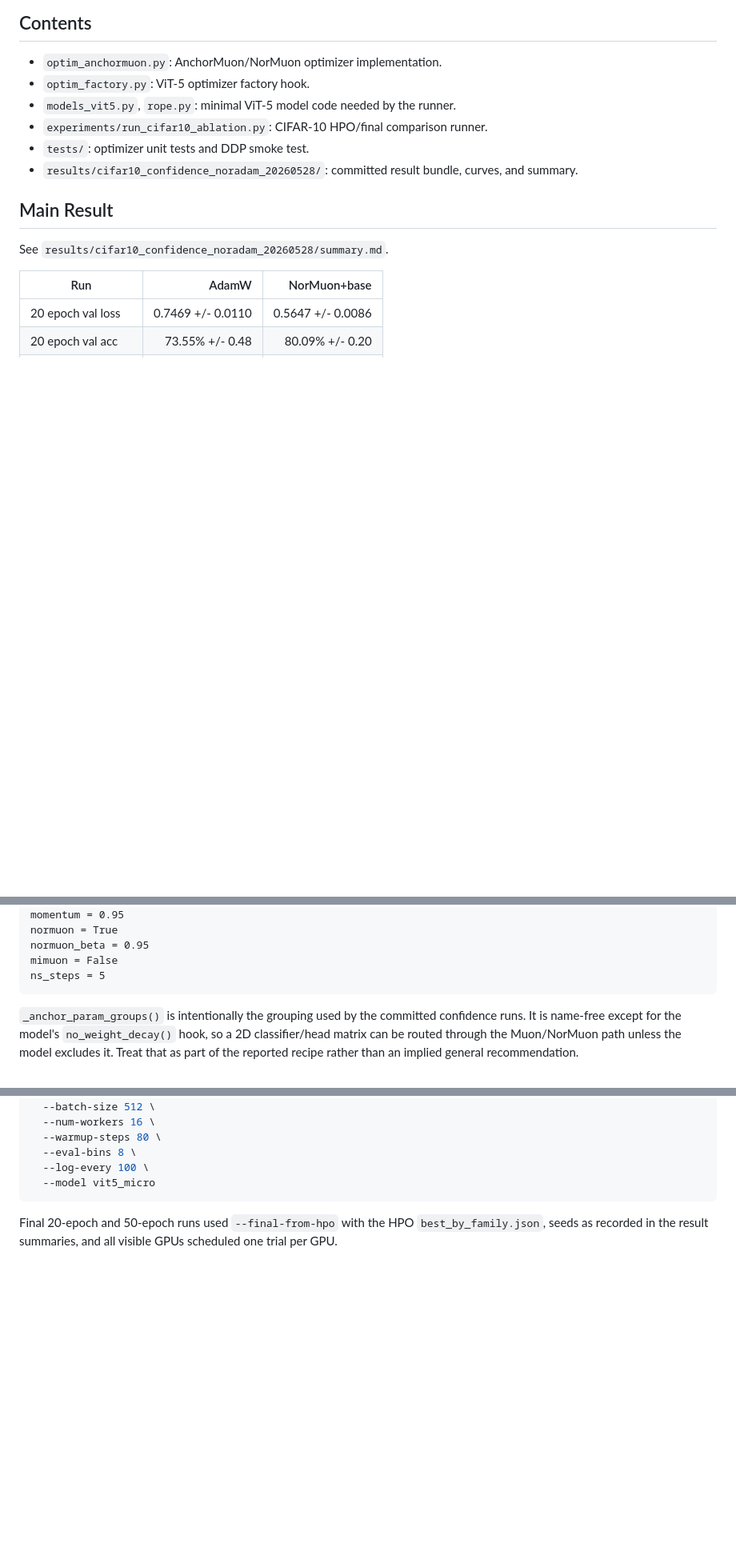
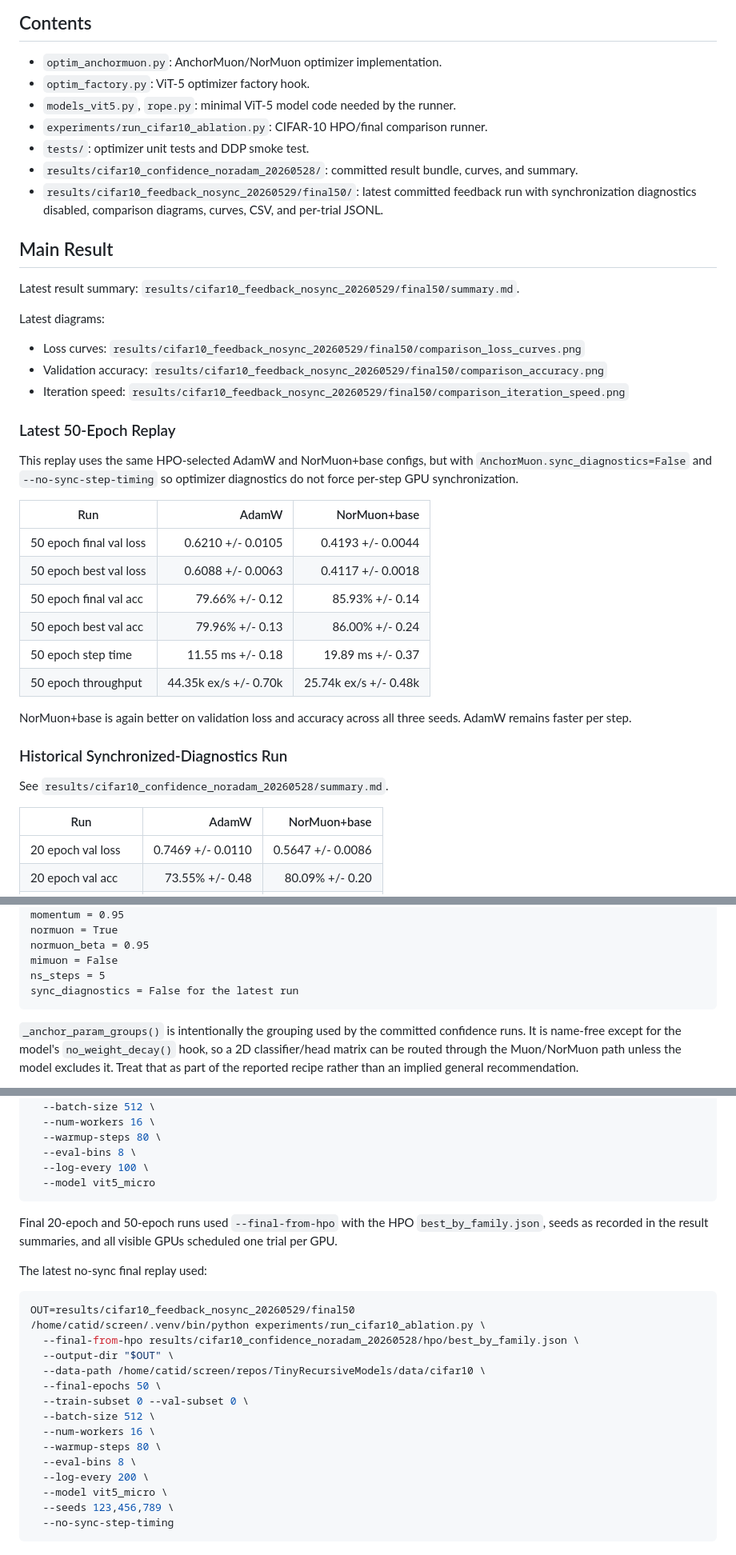
Before and after one commit to catid/optimizer_experiments, a Markdown page: workers/codex_noradam_confidence/README.md, 3 parts joined by grey strips. Shown at 80% size. Drawn GitHub-style; blank space fills up the shorter version.

Commit message:
Document latest NorMuon CIFAR10 replay

````diff
--- a/workers/codex_noradam_confidence/README.md
+++ b/workers/codex_noradam_confidence/README.md
@@ -21,8 +21,40 @@ commit b009f03 Compare NorMuon base against AdamW
 - `experiments/run_cifar10_ablation.py`: CIFAR-10 HPO/final comparison runner.
 - `tests/`: optimizer unit tests and DDP smoke test.
 - `results/cifar10_confidence_noradam_20260528/`: committed result bundle, curves, and summary.
+- `results/cifar10_feedback_nosync_20260529/final50/`: latest committed
+  feedback run with synchronization diagnostics disabled, comparison diagrams,
+  curves, CSV, and per-trial JSONL.
 
 ## Main Result
+
+Latest result summary:
+`results/cifar10_feedback_nosync_20260529/final50/summary.md`.
+
+Latest diagrams:
+
+- Loss curves: `results/cifar10_feedback_nosync_20260529/final50/comparison_loss_curves.png`
+- Validation accuracy: `results/cifar10_feedback_nosync_20260529/final50/comparison_accuracy.png`
+- Iteration speed: `results/cifar10_feedback_nosync_20260529/final50/comparison_iteration_speed.png`
+
+### Latest 50-Epoch Replay
+
+This replay uses the same HPO-selected AdamW and NorMuon+base configs, but with
+`AnchorMuon.sync_diagnostics=False` and `--no-sync-step-timing` so optimizer
+diagnostics do not force per-step GPU synchronization.
+
+| Run | AdamW | NorMuon+base |
+|---|---:|---:|
+| 50 epoch final val loss | 0.6210 +/- 0.0105 | 0.4193 +/- 0.0044 |
+| 50 epoch best val loss | 0.6088 +/- 0.0063 | 0.4117 +/- 0.0018 |
+| 50 epoch final val acc | 79.66% +/- 0.12 | 85.93% +/- 0.14 |
+| 50 epoch best val acc | 79.96% +/- 0.13 | 86.00% +/- 0.24 |
+| 50 epoch step time | 11.55 ms +/- 0.18 | 19.89 ms +/- 0.37 |
+| 50 epoch throughput | 44.35k ex/s +/- 0.70k | 25.74k ex/s +/- 0.48k |
+
+NorMuon+base is again better on validation loss and accuracy across all three
+seeds. AdamW remains faster per step.
+
+### Historical Synchronized-Diagnostics Run
 
 See `results/cifar10_confidence_noradam_20260528/summary.md`.
 
@@ -57,6 +89,7 @@ normuon = True
 normuon_beta = 0.95
 mimuon = False
 ns_steps = 5
+sync_diagnostics = False for the latest run
 ```
 
 `_anchor_param_groups()` is intentionally the grouping used by the committed
@@ -101,3 +134,23 @@ python experiments/run_cifar10_ablation.py \
 Final 20-epoch and 50-epoch runs used `--final-from-hpo` with the HPO
 `best_by_family.json`, seeds as recorded in the result summaries, and all visible
 GPUs scheduled one trial per GPU.
+
+The latest no-sync final replay used:
+
+```bash
+OUT=results/cifar10_feedback_nosync_20260529/final50
+/home/catid/screen/.venv/bin/python experiments/run_cifar10_ablation.py \
+  --final-from-hpo results/cifar10_confidence_noradam_20260528/hpo/best_by_family.json \
+  --output-dir "$OUT" \
+  --data-path /home/catid/screen/repos/TinyRecursiveModels/data/cifar10 \
+  --final-epochs 50 \
+  --train-subset 0 --val-subset 0 \
+  --batch-size 512 \
+  --num-workers 16 \
+  --warmup-steps 80 \
+  --eval-bins 8 \
+  --log-every 200 \
+  --model vit5_micro \
+  --seeds 123,456,789 \
+  --no-sync-step-timing
+```
````
